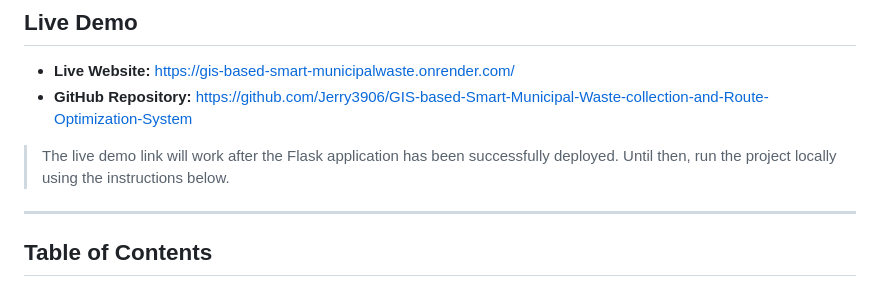
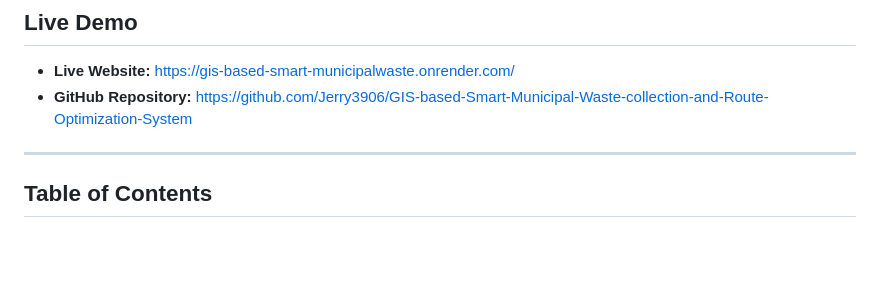
Before and after one commit to Jerry3906/GIS-based-Smart-Municipal-Waste-collection-and-Route-Optimization-System, a Markdown page: README.md, the part around the change. GitHub-like rendering; blank space fills up the shorter version.

```diff
--- a/README.md
+++ b/README.md
@@ -9,7 +9,6 @@ A web application for municipal waste management that uses GIS technology includ
 - **Live Website:** [https://gis-based-smart-municipalwaste.onrender.com/](https://gis-based-smart-municipalwaste.onrender.com/)
 - **GitHub Repository:** [https://github.com/Jerry3906/GIS-based-Smart-Municipal-Waste-collection-and-Route-Optimization-System](https://github.com/Jerry3906/GIS-based-Smart-Municipal-Waste-collection-and-Route-Optimization-System)
 
-> The live demo link will work after the Flask application has been successfully deployed. Until then, run the project locally using the instructions below.
 
 ---
 
```
